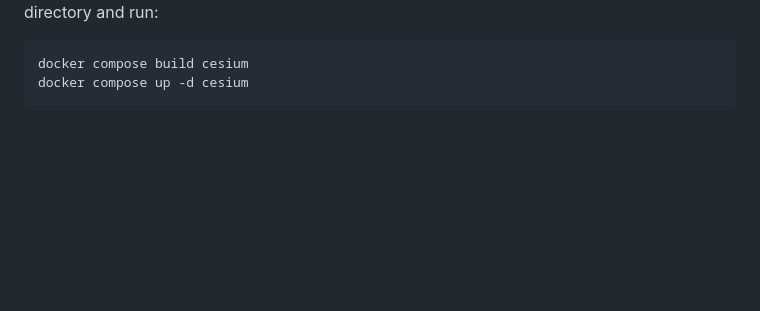
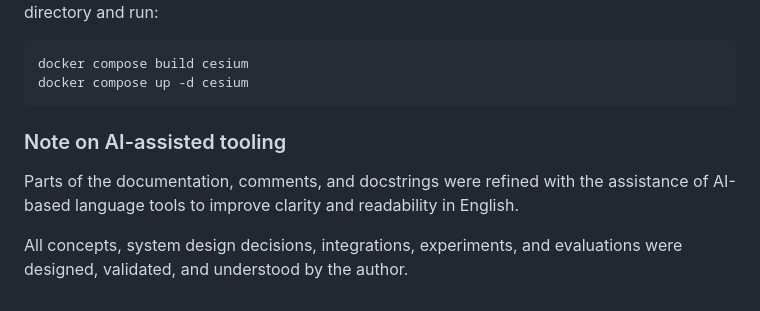
Before and after one commit to hozanoo/cr3bp-station-keeping, a Markdown page: README.md, the part around the change. Drawn GitHub-style; blank space fills up the shorter version.

Commit message:
docs: add note on AI-assisted tooling for documentation clarity

````diff
--- a/README.md
+++ b/README.md
@@ -952,3 +952,11 @@ the deploy directory and run:
 docker compose build cesium
 docker compose up -d cesium
 ```
+
+
+
+### Note on AI-assisted tooling
+
+Parts of the documentation, comments, and docstrings were refined with the assistance of AI-based language tools to improve clarity and readability in English.
+
+All concepts, system design decisions, integrations, experiments, and evaluations were designed, validated, and understood by the author.
````
